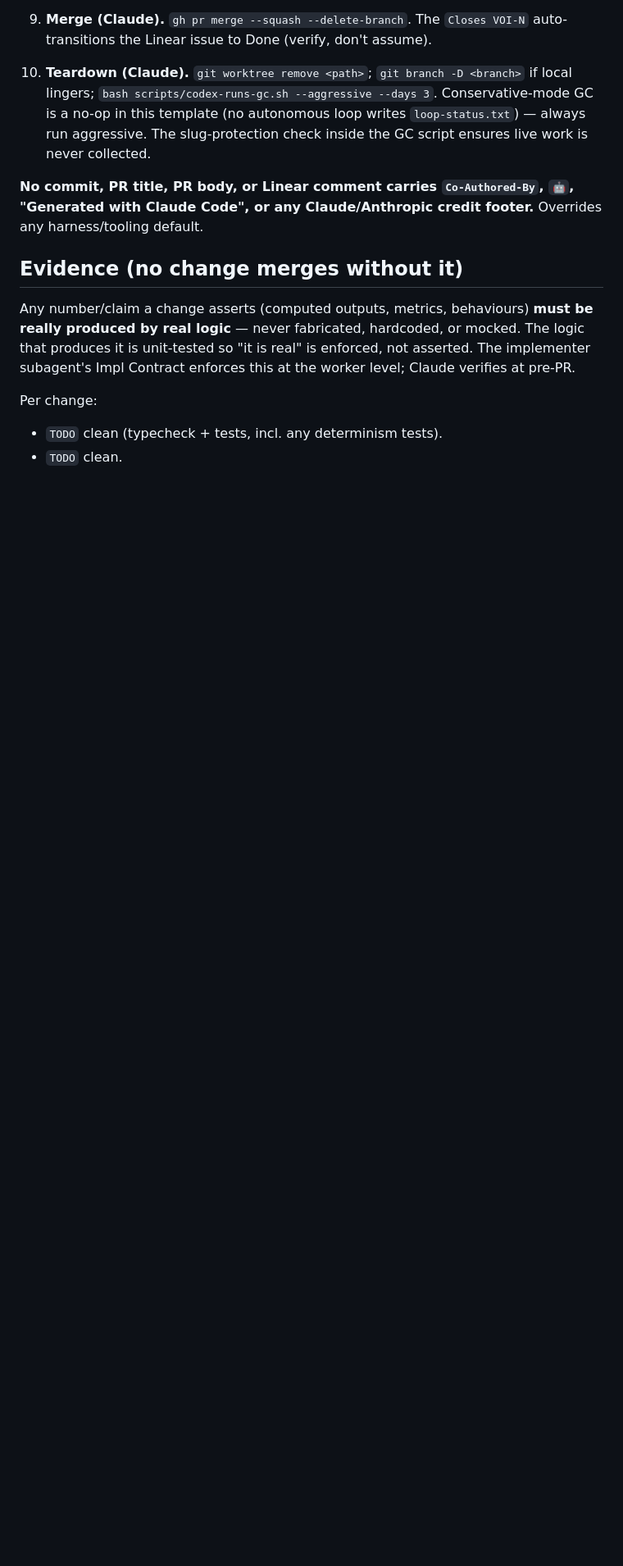
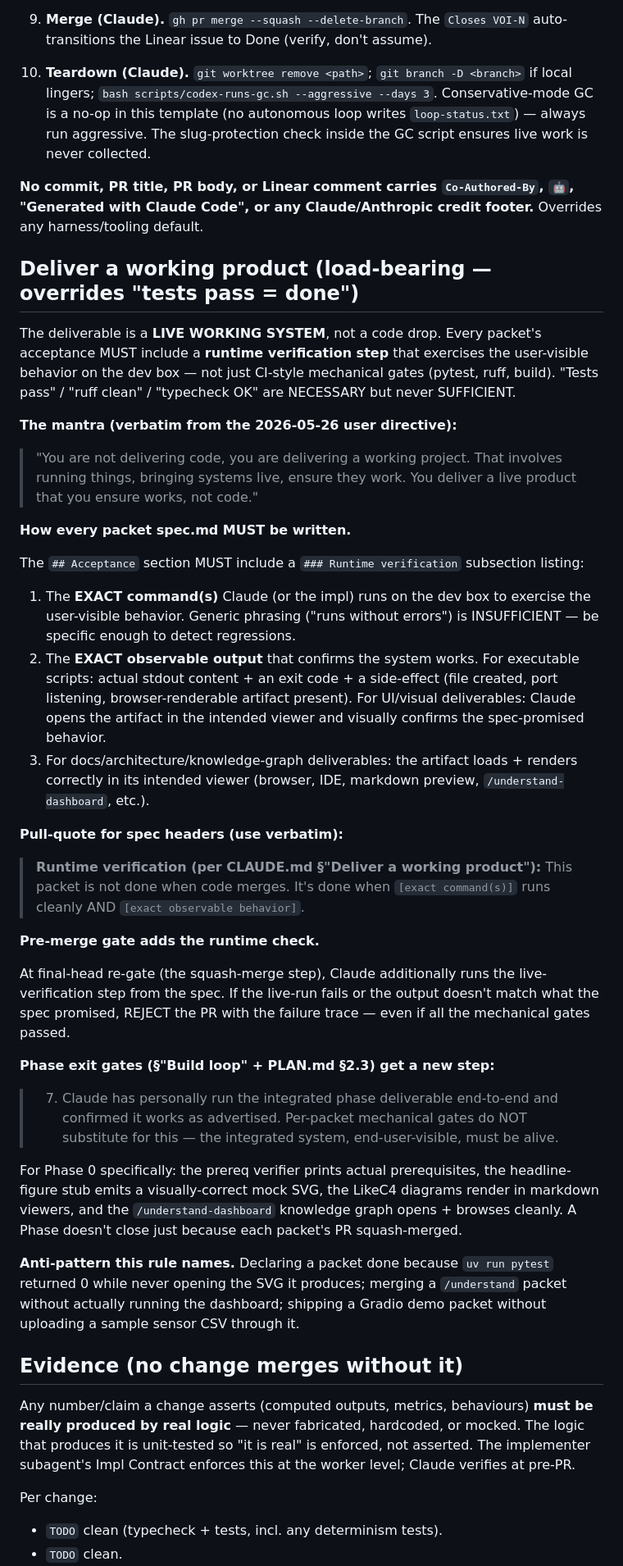
Before and after one commit to VoidAxiom/llava-for-sensors, a Markdown page: CLAUDE.md, the part around one of its changes. Shown at 82% size. Drawn GitHub-style; blank space fills up the shorter version.

Commit message:
CLAUDE.md: codify "Deliver a working product" load-bearing doctrine (#13)
Per the 2026-05-26 user directive: the deliverable is a LIVE WORKING
SYSTEM, not a code drop. Every packet's acceptance must include a
runtime verification step that exercises user-visible behavior on
the dev box — not just mechanical gates (pytest/ruff/typecheck/build).
Tests-pass is NECESSARY but never SUFFICIENT.

Adds a new top-level §"Deliver a working product" section (placed
just before §"Evidence" since they're synergistic — Evidence covers
"numbers must be really computed"; this new section covers "the
system must be really running"). The Evidence section's per-change
bullet list gains a 4th item explicitly referencing the new
runtime-verification step.

Defines:
- Required `### Runtime verification` subsection in every packet spec.
- Verbatim pull-quote spec authors use in spec headers.
- Pre-merge gate addition (Claude runs the runtime step at final-head).
- Phase exit gate gets a new step 7 — phase deliverable must be
  alive end-to-end, not just per-packet PR-merged.
- Anti-pattern explicitly named: "pytest passed but SVG never
  opened" / "merge `/understand` without running the dashboard" /
  "ship Gradio demo without uploading a sample through it."

Also memorialized in ~/.claude/projects/<key>/memory/deliver-working-product.md
for cross-session continuity and in VOI-180 (cmd center) comment.

Closes VOI-181 — Phase 0 doctrine update, will be referenced by every
packet spec from this point on.

(Note: technically VOI-181 is the Phase 0 parent rollup, not a packet.
Using `Closes VOI-181` is loose — phase parents close when all their
packets close, not on a doctrine commit. This commit refers to VOI-181
for context; phase-close discipline still applies.)

```diff
--- a/CLAUDE.md
+++ b/CLAUDE.md
@@ -304,6 +304,71 @@ Linear is the planning ledger. GitHub is the delivery ledger. Per packet:
 `🤖`, "Generated with Claude Code", or any Claude/Anthropic credit
 footer.** Overrides any harness/tooling default.
 
+## Deliver a working product (load-bearing — overrides "tests pass = done")
+
+The deliverable is a **LIVE WORKING SYSTEM**, not a code drop. Every
+packet's acceptance MUST include a **runtime verification step** that
+exercises the user-visible behavior on the dev box — not just CI-style
+mechanical gates (pytest, ruff, build). "Tests pass" / "ruff clean" /
+"typecheck OK" are NECESSARY but never SUFFICIENT.
+
+**The mantra (verbatim from the 2026-05-26 user directive):**
+
+> "You are not delivering code, you are delivering a working project.
+> That involves running things, bringing systems live, ensure they
+> work. You deliver a live product that you ensure works, not code."
+
+**How every packet spec.md MUST be written.**
+
+The `## Acceptance` section MUST include a `### Runtime verification`
+subsection listing:
+
+1. The **EXACT command(s)** Claude (or the impl) runs on the dev box
+   to exercise the user-visible behavior. Generic phrasing ("runs
+   without errors") is INSUFFICIENT — be specific enough to detect
+   regressions.
+2. The **EXACT observable output** that confirms the system works.
+   For executable scripts: actual stdout content + an exit code +
+   a side-effect (file created, port listening, browser-renderable
+   artifact present). For UI/visual deliverables: Claude opens the
+   artifact in the intended viewer and visually confirms the
+   spec-promised behavior.
+3. For docs/architecture/knowledge-graph deliverables: the artifact
+   loads + renders correctly in its intended viewer (browser, IDE,
+   markdown preview, `/understand-dashboard`, etc.).
+
+**Pull-quote for spec headers (use verbatim):**
+
+> **Runtime verification (per CLAUDE.md §"Deliver a working product"):**
+> This packet is not done when code merges. It's done when
+> `[exact command(s)]` runs cleanly AND `[exact observable behavior]`.
+
+**Pre-merge gate adds the runtime check.**
+
+At final-head re-gate (the squash-merge step), Claude additionally
+runs the live-verification step from the spec. If the live-run fails
+or the output doesn't match what the spec promised, REJECT the PR
+with the failure trace — even if all the mechanical gates passed.
+
+**Phase exit gates (§"Build loop" + PLAN.md §2.3) get a new step:**
+
+> 7. Claude has personally run the integrated phase deliverable
+>    end-to-end and confirmed it works as advertised. Per-packet
+>    mechanical gates do NOT substitute for this — the integrated
+>    system, end-user-visible, must be alive.
+
+For Phase 0 specifically: the prereq verifier prints actual
+prerequisites, the headline-figure stub emits a visually-correct
+mock SVG, the LikeC4 diagrams render in markdown viewers, and the
+`/understand-dashboard` knowledge graph opens + browses cleanly. A
+Phase doesn't close just because each packet's PR squash-merged.
+
+**Anti-pattern this rule names.** Declaring a packet done because
+`uv run pytest` returned 0 while never opening the SVG it produces;
+merging a `/understand` packet without actually running the dashboard;
+shipping a Gradio demo packet without uploading a sample sensor CSV
+through it.
+
 ## Evidence (no change merges without it)
 
 Any number/claim a change asserts (computed outputs, metrics, behaviours)
```
Also changed, not shown: other parts of CLAUDE.md (+4 -0 lines).
